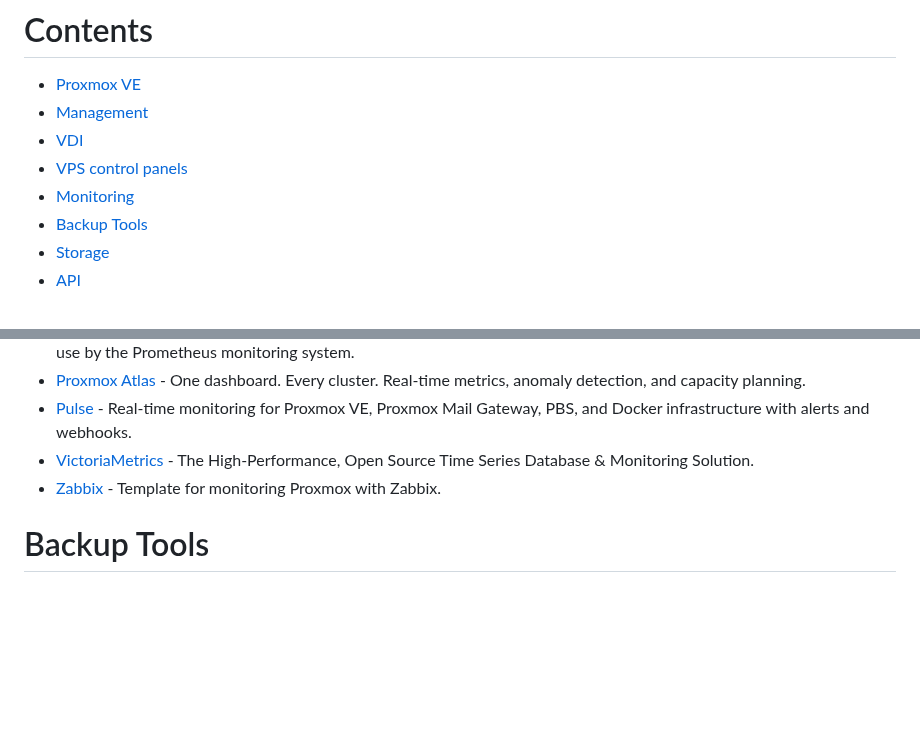
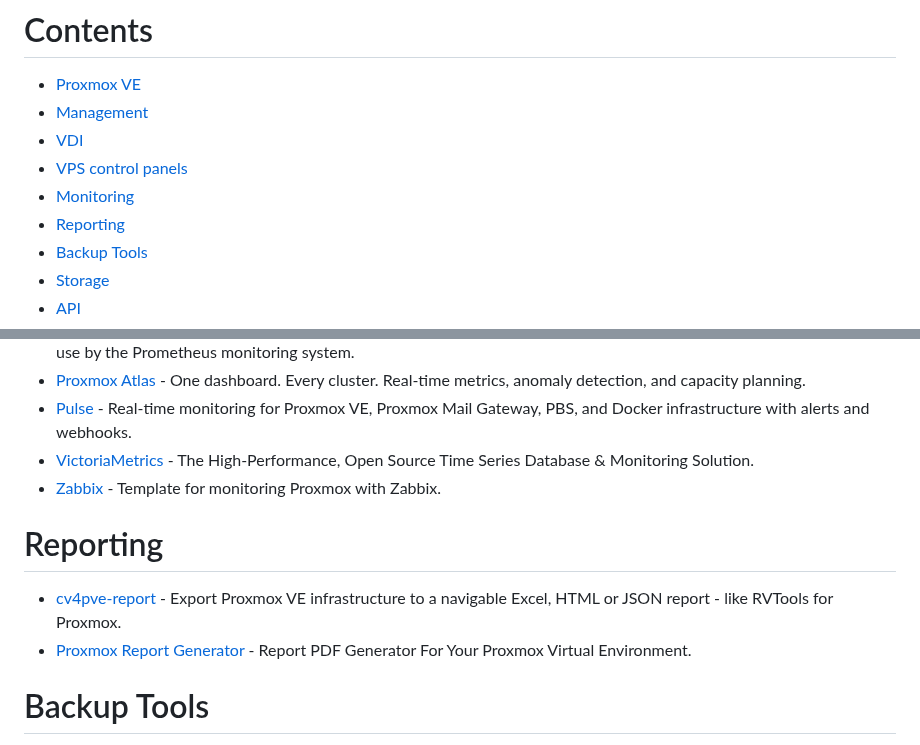
Before and after one commit to alexgoesgit/awesome-proxmox-ve-virtualization, a Markdown page: README.md, 2 parts joined by grey strips. Rendered like a GitHub page; blank space fills up the shorter version.

Commit message:
Add Reporting Tools (cve4pve-report and Proxmox Report Generator)

```diff
--- a/README.md
+++ b/README.md
@@ -11,6 +11,7 @@
 * [VDI](#vdi)
 * [VPS control panels](#vps-control-panels)
 * [Monitoring](#monitoring)
+* [Reporting](#reporting)
 * [Backup Tools](#backup-tools)
 * [Storage](#storage)
 * [API](#api)
@@ -56,6 +57,10 @@
 - [Pulse](https://github.com/rcourtman/Pulse) - Real-time monitoring for Proxmox VE, Proxmox Mail Gateway, PBS, and Docker infrastructure with alerts and webhooks.
 - [VictoriaMetrics](https://victoriametrics.com/blog/proxmox-monitoring-with-dbaas/) - The High-Performance, Open Source Time Series Database & Monitoring Solution.
 - [Zabbix](https://www.zabbix.com/de/integrations/proxmox) - Template for monitoring Proxmox with Zabbix.
+
+# Reporting
+- [cv4pve-report](https://github.com/Corsinvest/cv4pve-report) - Export Proxmox VE infrastructure to a navigable Excel, HTML or JSON report - like RVTools for Proxmox.
+- [Proxmox Report Generator](https://github.com/AungThuMyint/ProxmoxReportGenerator) - Report PDF Generator For Your Proxmox Virtual Environment.
 
 # Backup Tools
 
```
